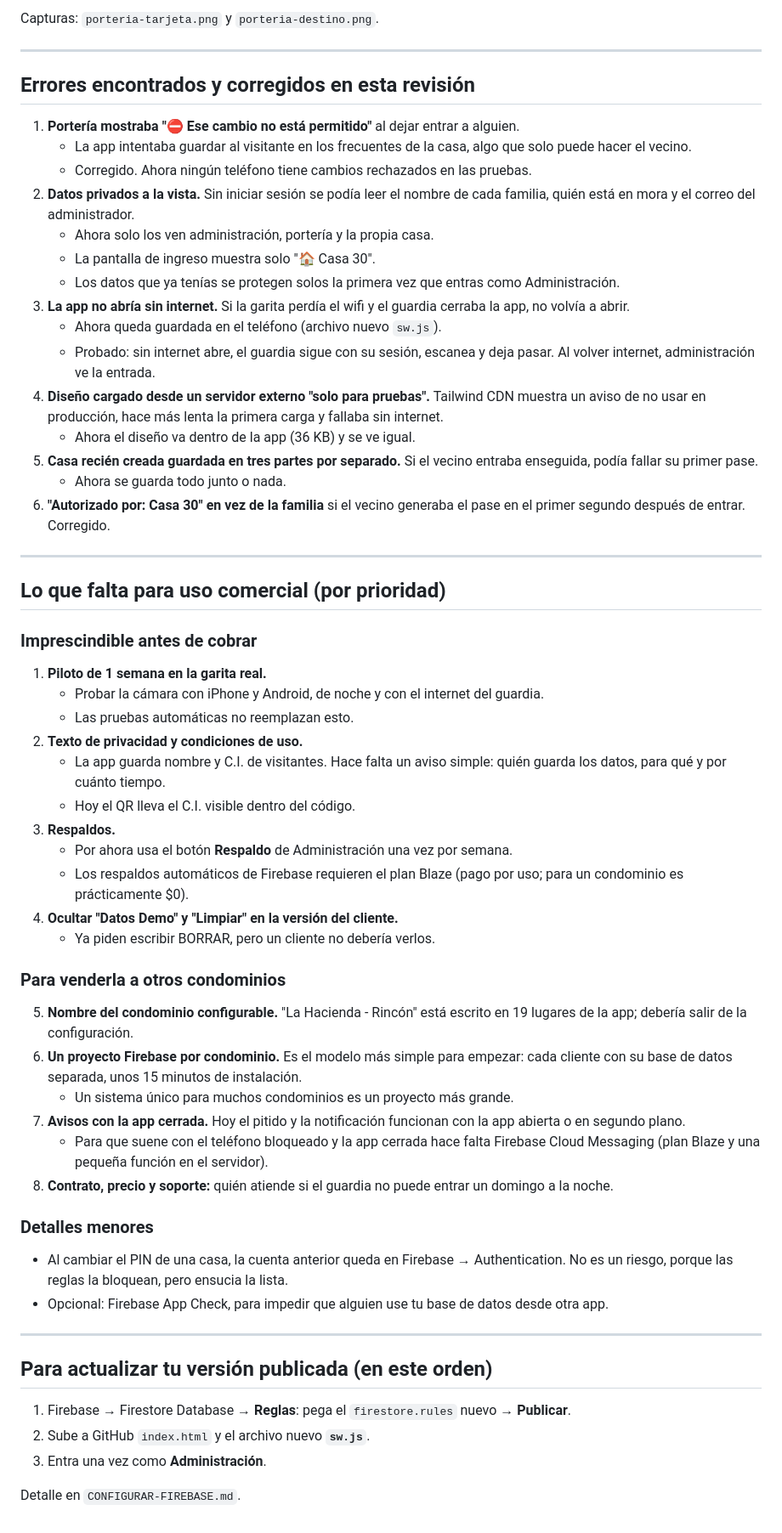
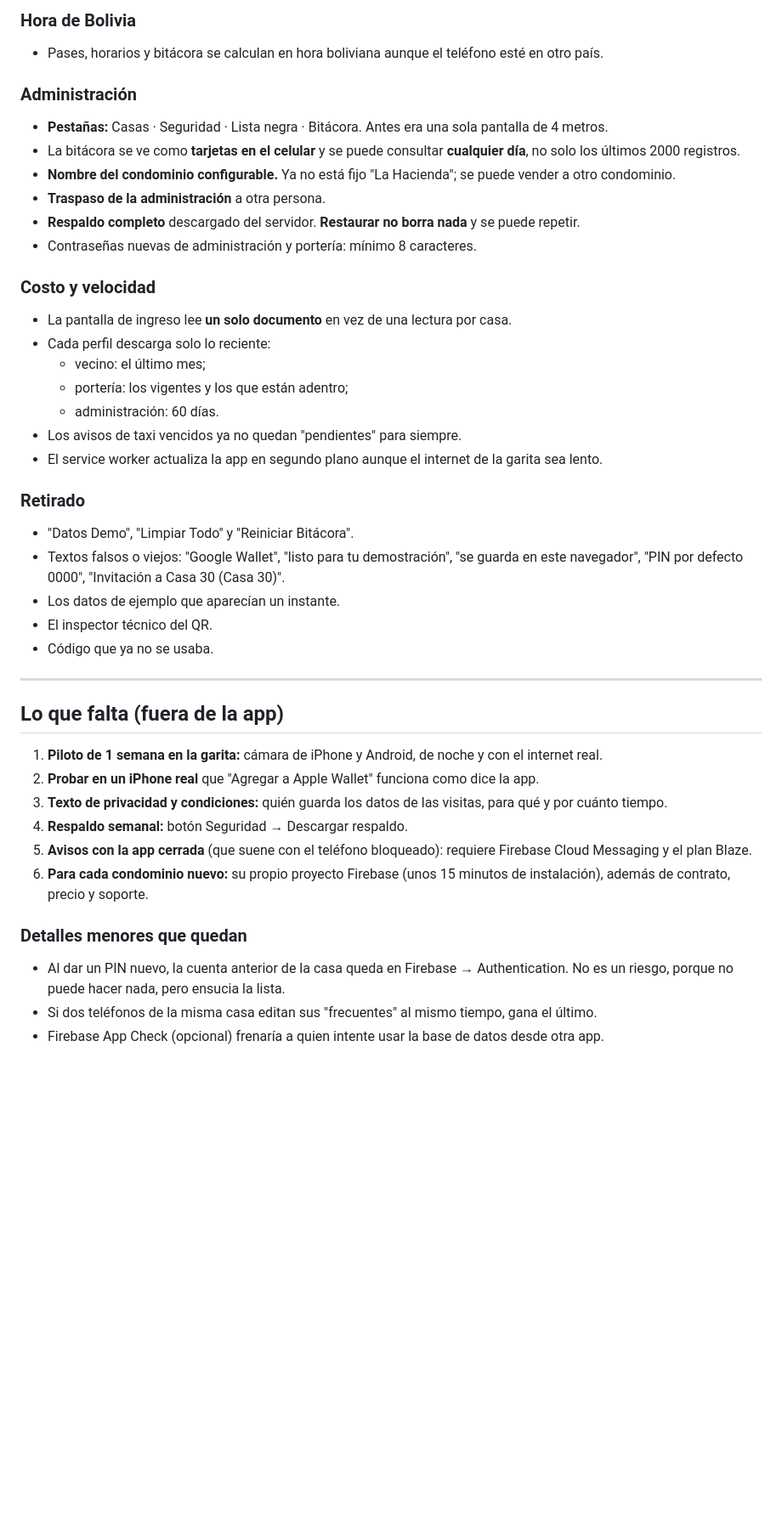
Before and after one commit to ViseLabsTeam/visepass-scz, a Markdown page: INFORME-USO-COMERCIAL.md, the part around one of its changes. Shown at 85% size. GitHub-like rendering; blank space fills up the shorter version.

```diff
--- a/INFORME-USO-COMERCIAL.md
+++ b/INFORME-USO-COMERCIAL.md
@@ -35,60 +62,43 @@ También aparece en la lista "Están adentro" y en las entradas manuales.
 
-Capturas: `porteria-tarjeta.png` y `porteria-destino.png`.
+### Hora de Bolivia
+- Pases, horarios y bitácora se calculan en hora boliviana aunque el teléfono esté en otro país.
+
+### Administración
+- **Pestañas:** Casas · Seguridad · Lista negra · Bitácora. Antes era una sola pantalla de 4 metros.
+- La bitácora se ve como **tarjetas en el celular** y se puede consultar **cualquier día**, no solo los últimos 2000 registros.
+- **Nombre del condominio configurable.** Ya no está fijo "La Hacienda"; se puede vender a otro condominio.
+- **Traspaso de la administración** a otra persona.
+- **Respaldo completo** descargado del servidor. **Restaurar no borra nada** y se puede repetir.
+- Contraseñas nuevas de administración y portería: mínimo 8 caracteres.
+
+### Costo y velocidad
+- La pantalla de ingreso lee **un solo documento** en vez de una lectura por casa.
+- Cada perfil descarga solo lo reciente:
+  - vecino: el último mes;
+  - portería: los vigentes y los que están adentro;
+  - administración: 60 días.
+- Los avisos de taxi vencidos ya no quedan "pendientes" para siempre.
+- El service worker actualiza la app en segundo plano aunque el internet de la garita sea lento.
+
+### Retirado
+- "Datos Demo", "Limpiar Todo" y "Reiniciar Bitácora".
+- Textos falsos o viejos: "Google Wallet", "listo para tu demostración", "se guarda en este navegador", "PIN por defecto 0000", "Invitación a Casa 30 (Casa 30)".
+- Los datos de ejemplo que aparecían un instante.
+- El inspector técnico del QR.
+- Código que ya no se usaba.
 
 ---
 
-## Errores encontrados y corregidos en esta revisión
+## Lo que falta (fuera de la app)
 
-1. **Portería mostraba "⛔ Ese cambio no está permitido"** al dejar entrar a alguien.
-   - La app intentaba guardar al visitante en los frecuentes de la casa, algo que solo puede hacer el vecino.
-   - Corregido. Ahora ningún teléfono tiene cambios rechazados en las pruebas.
-2. **Datos privados a la vista.** Sin iniciar sesión se podía leer el nombre de cada familia, quién está en mora y el correo del administrador.
-   - Ahora solo los ven administración, portería y la propia casa.
-   - La pantalla de ingreso muestra solo "🏠 Casa 30".
-   - Los datos que ya tenías se protegen solos la primera vez que entras como Administración.
-3. **La app no abría sin internet.** Si la garita perdía el wifi y el guardia cerraba la app, no volvía a abrir.
-   - Ahora queda guardada en el teléfono (archivo nuevo `sw.js`).
-   - Probado: sin internet abre, el guardia sigue con su sesión, escanea y deja pasar. Al volver internet, administración ve la entrada.
-4. **Diseño cargado desde un servidor externo "solo para pruebas".** Tailwind CDN muestra un aviso de no usar en producción, hace más lenta la primera carga y fallaba sin internet.
-   - Ahora el diseño va dentro de la app (36 KB) y se ve igual.
-5. **Casa recién creada guardada en tres partes por separado.** Si el vecino entraba enseguida, podía fallar su primer pase.
-   - Ahora se guarda todo junto o nada.
-6. **"Autorizado por: Casa 30" en vez de la familia** si el vecino generaba el pase en el primer segundo después de entrar. Corregido.
+1. **Piloto de 1 semana en la garita:** cámara de iPhone y Android, de noche y con el internet real.
+2. **Probar en un iPhone real** que "Agregar a Apple Wallet" funciona como dice la app.
+3. **Texto de privacidad y condiciones:** quién guarda los datos de las visitas, para qué y por cuánto tiempo.
+4. **Respaldo semanal:** botón Seguridad → Descargar respaldo.
+5. **Avisos con la app cerrada** (que suene con el teléfono bloqueado): requiere Firebase Cloud Messaging y el plan Blaze.
+6. **Para cada condominio nuevo:** su propio proyecto Firebase (unos 15 minutos de instalación), además de contrato, precio y soporte.
 
----
-
-## Lo que falta para uso comercial (por prioridad)
-
-### Imprescindible antes de cobrar
-1. **Piloto de 1 semana en la garita real.**
-   - Probar la cámara con iPhone y Android, de noche y con el internet del guardia.
-   - Las pruebas automáticas no reemplazan esto.
-2. **Texto de privacidad y condiciones de uso.**
-   - La app guarda nombre y C.I. de visitantes. Hace falta un aviso simple: quién guarda los datos, para qué y por cuánto tiempo.
-   - Hoy el QR lleva el C.I. visible dentro del código.
-3. **Respaldos.**
-   - Por ahora usa el botón **Respaldo** de Administración una vez por semana.
-   - Los respaldos automáticos de Firebase requieren el plan Blaze (pago por uso; para un condominio es prácticamente $0).
-4. **Ocultar "Datos Demo" y "Limpiar" en la versión del cliente.**
-   - Ya piden escribir BORRAR, pero un cliente no debería verlos.
-
-### Para venderla a otros condominios
-5. **Nombre del condominio configurable.** "La Hacienda - Rincón" está escrito en 19 lugares de la app; debería salir de la configuración.
-6. **Un proyecto Firebase por condominio.** Es el modelo más simple para empezar: cada cliente con su base de datos separada, unos 15 minutos de instalación.
-   - Un sistema único para muchos condominios es un proyecto más grande.
-7. **Avisos con la app cerrada.** Hoy el pitido y la notificación funcionan con la app abierta o en segundo plano.
-   - Para que suene con el teléfono bloqueado y la app cerrada hace falta Firebase Cloud Messaging (plan Blaze y una pequeña función en el servidor).
-8. **Contrato, precio y soporte:** quién atiende si el guardia no puede entrar un domingo a la noche.
-
-### Detalles menores
-- Al cambiar el PIN de una casa, la cuenta anterior queda en Firebase → Authentication. No es un riesgo, porque las reglas la bloquean, pero ensucia la lista.
-- Opcional: Firebase App Check, para impedir que alguien use tu base de datos desde otra app.
-
----
-
-## Para actualizar tu versión publicada (en este orden)
-1. Firebase → Firestore Database → **Reglas**: pega el `firestore.rules` nuevo → **Publicar**.
-2. Sube a GitHub `index.html` y el archivo nuevo **`sw.js`**.
-3. Entra una vez como **Administración**.
-
-Detalle en `CONFIGURAR-FIREBASE.md`.
+### Detalles menores que quedan
+- Al dar un PIN nuevo, la cuenta anterior de la casa queda en Firebase → Authentication. No es un riesgo, porque no puede hacer nada, pero ensucia la lista.
+- Si dos teléfonos de la misma casa editan sus "frecuentes" al mismo tiempo, gana el último.
+- Firebase App Check (opcional) frenaría a quien intente usar la base de datos desde otra app.
```
Also changed, not shown: other parts of INFORME-USO-COMERCIAL.md (+48 -21 lines).
